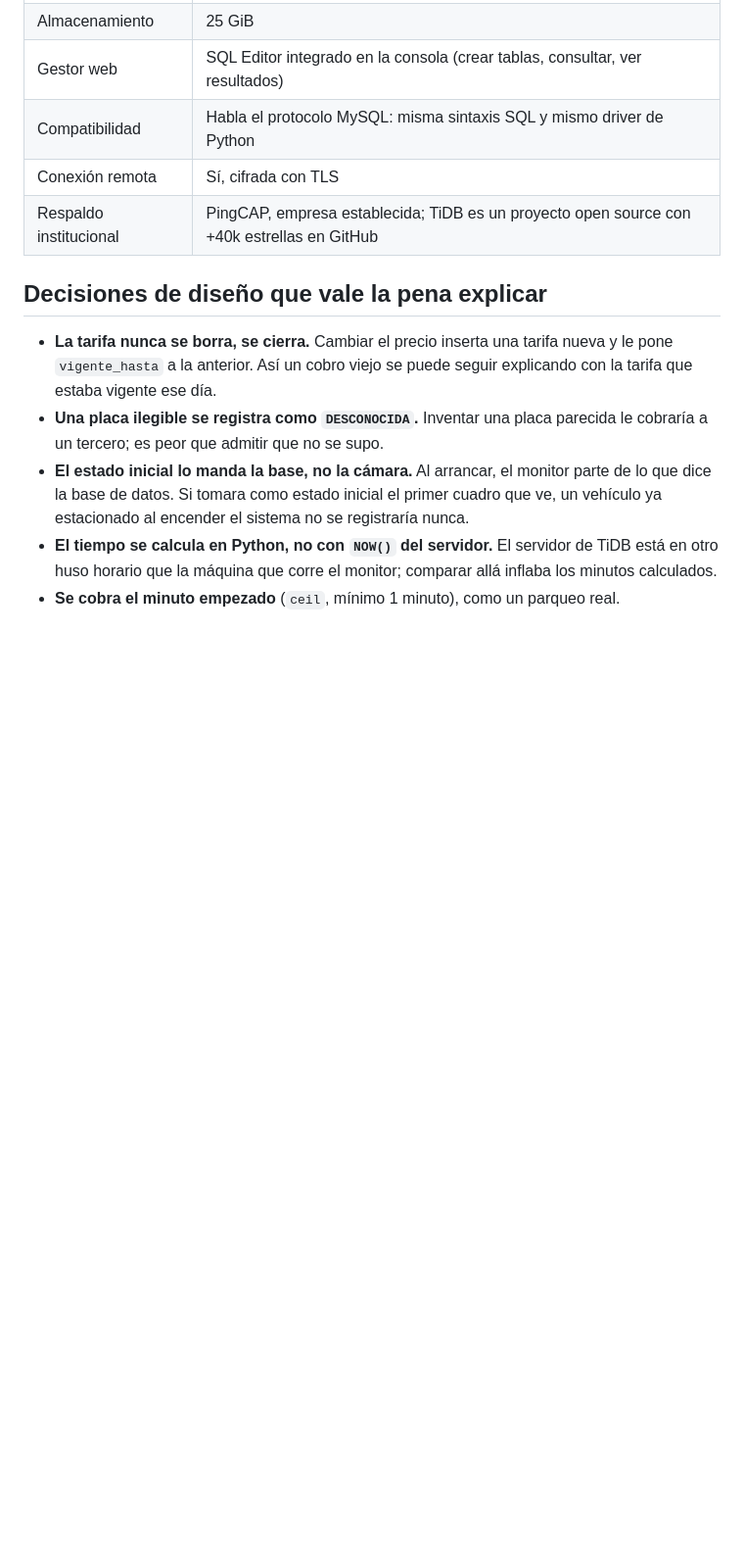
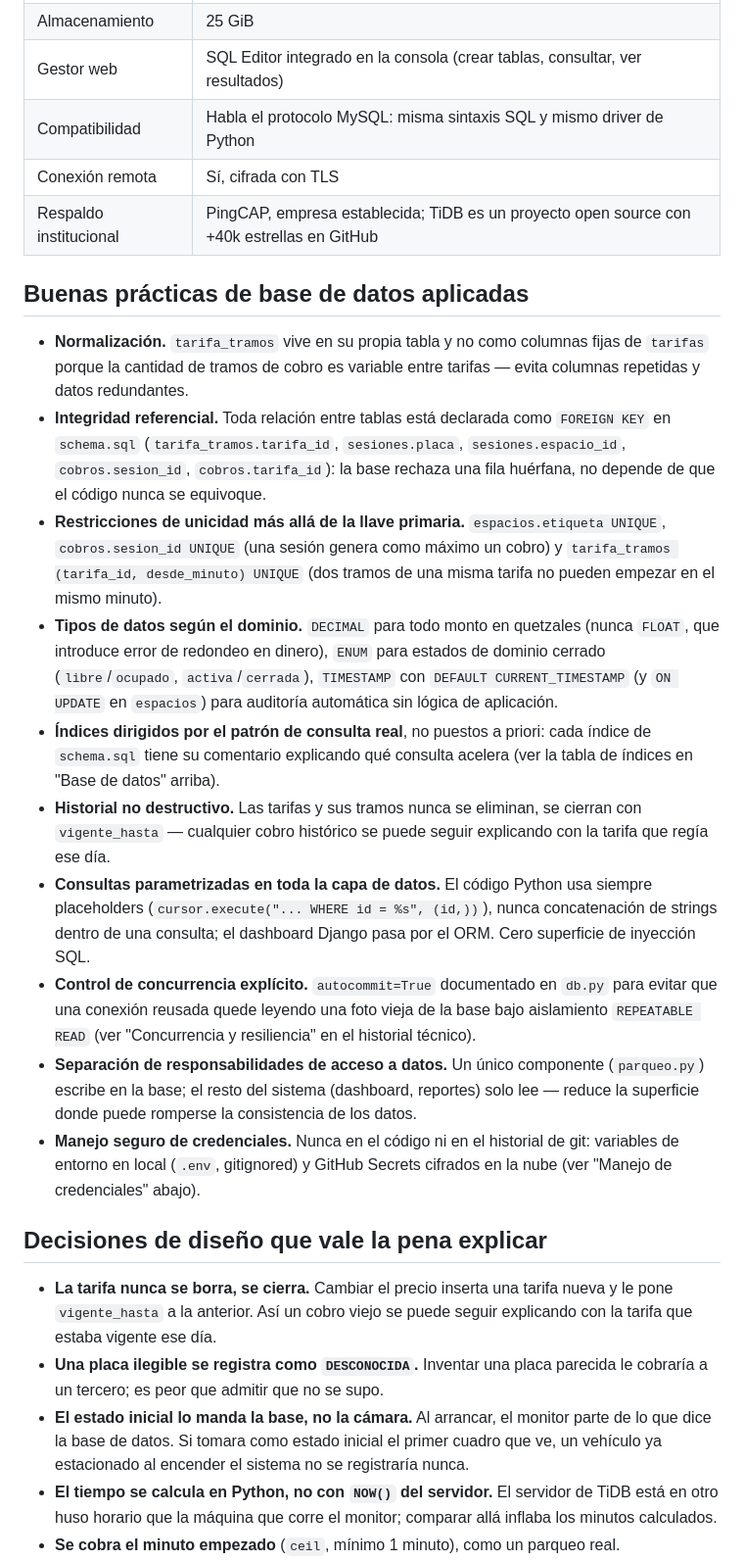
Before and after one commit to Cua17/estacionamiento-inteligente-bd, a Markdown page: README.md, the part around the change. Shown at 98% size. Drawn GitHub-style; blank space fills up the shorter version.

Commit message:
Agregar seccion explicita de buenas practicas de base de datos al README
Consigna de entrega pide enfasis en la base de datos y sus buenas practicas.
Se agrega una seccion dedicada que enumera y referencia: normalizacion,
integridad referencial (FK), restricciones de unicidad, tipos de datos por
dominio, indices justificados, historial no destructivo, consultas
parametrizadas, control de concurrencia y manejo seguro de credenciales.

```diff
--- a/README.md
+++ b/README.md
@@ -200,6 +200,48 @@ Editor** web como gestor de la base de datos — el equivalente a phpMyAdmin.
 | Conexión remota | Sí, cifrada con TLS |
 | Respaldo institucional | PingCAP, empresa establecida; TiDB es un proyecto open source con +40k estrellas en GitHub |
 
+## Buenas prácticas de base de datos aplicadas
+
+- **Normalización.** `tarifa_tramos` vive en su propia tabla y no como
+  columnas fijas de `tarifas` porque la cantidad de tramos de cobro es
+  variable entre tarifas — evita columnas repetidas y datos redundantes.
+- **Integridad referencial.** Toda relación entre tablas está declarada como
+  `FOREIGN KEY` en `schema.sql` (`tarifa_tramos.tarifa_id`,
+  `sesiones.placa`, `sesiones.espacio_id`, `cobros.sesion_id`,
+  `cobros.tarifa_id`): la base rechaza una fila huérfana, no depende de que
+  el código nunca se equivoque.
+- **Restricciones de unicidad más allá de la llave primaria.**
+  `espacios.etiqueta UNIQUE`, `cobros.sesion_id UNIQUE` (una sesión genera
+  como máximo un cobro) y `tarifa_tramos (tarifa_id, desde_minuto) UNIQUE`
+  (dos tramos de una misma tarifa no pueden empezar en el mismo minuto).
+- **Tipos de datos según el dominio.** `DECIMAL` para todo monto en
+  quetzales (nunca `FLOAT`, que introduce error de redondeo en dinero),
+  `ENUM` para estados de dominio cerrado (`libre`/`ocupado`,
+  `activa`/`cerrada`), `TIMESTAMP` con `DEFAULT CURRENT_TIMESTAMP` (y
+  `ON UPDATE` en `espacios`) para auditoría automática sin lógica de
+  aplicación.
+- **Índices dirigidos por el patrón de consulta real**, no puestos a priori:
+  cada índice de `schema.sql` tiene su comentario explicando qué consulta
+  acelera (ver la tabla de índices en "Base de datos" arriba).
+- **Historial no destructivo.** Las tarifas y sus tramos nunca se eliminan,
+  se cierran con `vigente_hasta` — cualquier cobro histórico se puede seguir
+  explicando con la tarifa que regía ese día.
+- **Consultas parametrizadas en toda la capa de datos.** El código Python usa
+  siempre placeholders (`cursor.execute("... WHERE id = %s", (id,))`), nunca
+  concatenación de strings dentro de una consulta; el dashboard Django pasa
+  por el ORM. Cero superficie de inyección SQL.
+- **Control de concurrencia explícito.** `autocommit=True` documentado en
+  `db.py` para evitar que una conexión reusada quede leyendo una foto vieja
+  de la base bajo aislamiento `REPEATABLE READ` (ver "Concurrencia y
+  resiliencia" en el historial técnico).
+- **Separación de responsabilidades de acceso a datos.** Un único componente
+  (`parqueo.py`) escribe en la base; el resto del sistema (dashboard,
+  reportes) solo lee — reduce la superficie donde puede romperse la
+  consistencia de los datos.
+- **Manejo seguro de credenciales.** Nunca en el código ni en el historial de
+  git: variables de entorno en local (`.env`, gitignored) y GitHub Secrets
+  cifrados en la nube (ver "Manejo de credenciales" abajo).
+
 ## Decisiones de diseño que vale la pena explicar
 
 - **La tarifa nunca se borra, se cierra.** Cambiar el precio inserta una
```
